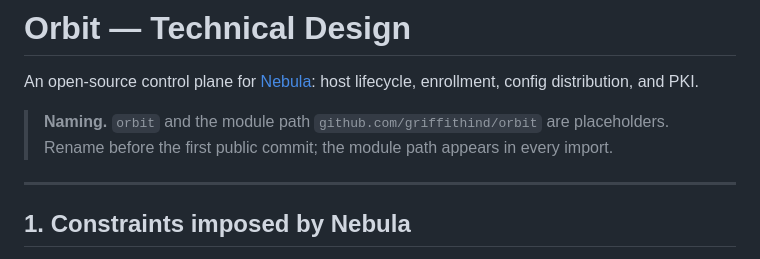
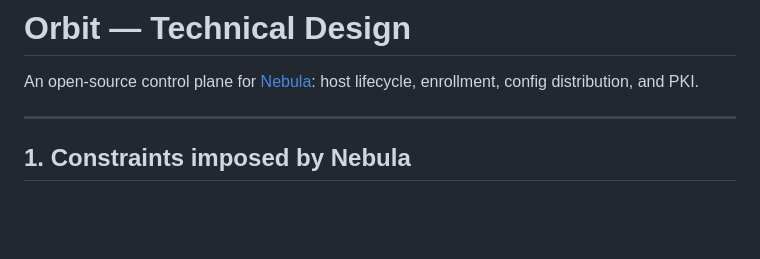
Before and after one commit to griffithind/orbit, a Markdown page: docs/design.md, the part around the change. Drawn GitHub-style; blank space fills up the shorter version.

Commit message:
Drop the placeholder naming banners
github.com/griffithind/orbit is the settled module path. The notes in README.md
and docs/design.md calling the name and path provisional were my assumption, not
a decision anyone had made, and leaving them there told every future reader the
import path was about to move.

Co-Authored-By: Claude Opus 5 <noreply@anthropic.com>

```diff
--- a/docs/design.md
+++ b/docs/design.md
@@ -2,10 +2,6 @@
 
 An open-source control plane for [Nebula](https://github.com/slackhq/nebula): host
 lifecycle, enrollment, config distribution, and PKI.
-
-> **Naming.** `orbit` and the module path `github.com/griffithind/orbit` are
-> placeholders. Rename before the first public commit; the module path appears
-> in every import.
 
 ---
 
```
Also changed, not shown: README.md (+0 -3 lines).
